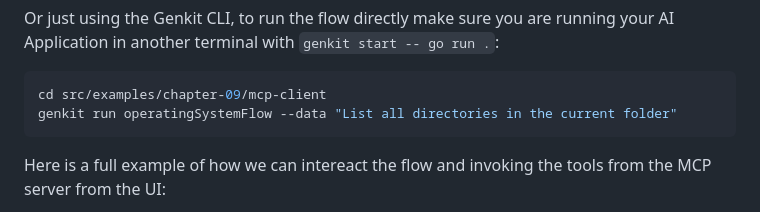
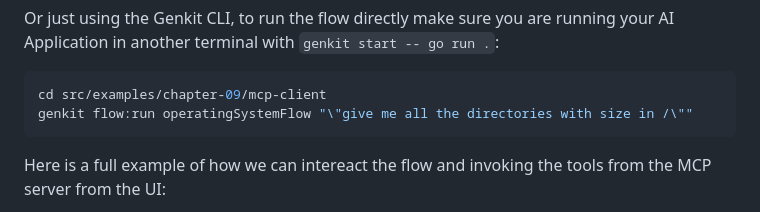
Before and after one commit to mastering-genkit/mastering-genkit-go, a Markdown page: src/chapters/09-mcp.md, the part around the change. Rendered like a GitHub page.

Commit message:
fix: genkit flow run command fix

````diff
--- a/src/chapters/09-mcp.md
+++ b/src/chapters/09-mcp.md
@@ -258,7 +258,7 @@ Or just using the Genkit CLI, to run the flow directly make sure you are running
 
 ```bash
 cd src/examples/chapter-09/mcp-client
-genkit run operatingSystemFlow --data "List all directories in the current folder"
+genkit flow:run operatingSystemFlow "\"give me all the directories with size in /\""
 ```
 
 Here is a full example of how we can intereact the flow and invoking the tools from the MCP server from the UI:
````
